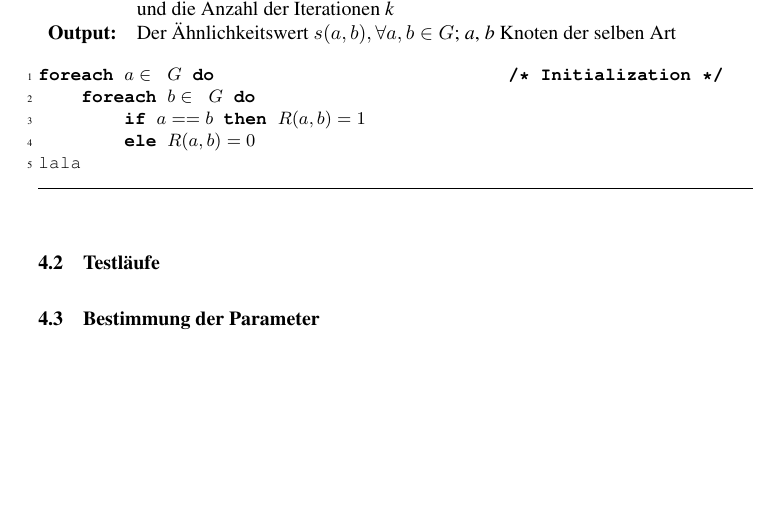
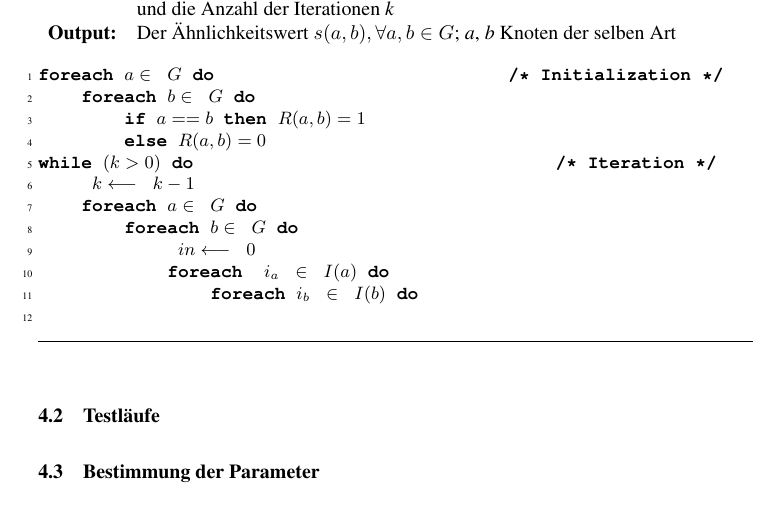
Before and after one commit to lusy/SemanticModellingPaperSimilarity, a LaTeX document (paper/paper.tex, which reads paper/4-Evaluation.tex): part of page 32 of 34, cut so that both start at the same text, the shorter picture padded with empty space. Compiled offline with pdfLaTeX; the source files are stored in an older character set and shown here as Unicode.

Commit message:
subscript in verbatim, yeah

```diff
--- a/paper/4-Evaluation.tex
+++ b/paper/4-Evaluation.tex
@@ -12,12 +12,19 @@
 \textbf{Output:} & \text{Der Ähnlichkeitswert } s(a,b), \forall a,b \in G \text{; \textit{a}, \textit{b} Knoten der selben Art}
 \end{array}
 \]
-\begin{Verbatim}[commandchars=\\\{\}, fontsize=\small, numbers=left, numbersep=3pt]
+\begin{Verbatim}[commandchars=\\\{\}, fontsize=\small, numbers=left, numbersep=3pt,codes={\catcode`$=3\catcode`_=8}]
 \textbf{foreach} \begin{math}a\in G\end{math} \textbf{do} \hspace{5cm}\textbf{/* Initialization */}\\
     \textbf{foreach} \begin{math}b\in G\end{math} \textbf{do}\\
         \textbf{if} \begin{math}a==b\end{math} \textbf{then} \begin{math}R(a,b)=1\end{math}\\
-        \textbf{ele} \begin{math}R(a,b)=0\end{math}\\
-lala
+        \textbf{else} \begin{math}R(a,b)=0\end{math}\\
+\textbf{while} \begin{math}(k>0)\end{math} \textbf{do} \hspace{6.2cm}\textbf{/* Iteration */}\\
+    \begin{math} k\longleftarrow k-1 \end{math}\\
+    \textbf{foreach} \begin{math}a\in G\end{math} \textbf{do}\\
+        \textbf{foreach} \begin{math}b\in G\end{math} \textbf{do}\\
+            \begin{math} in\longleftarrow 0 \end{math}\\
+            \textbf{foreach} \begin{math} i_a \in I(a)\end{math} \textbf{do}\\
+                \textbf{foreach} \begin{math}i_b \in I(b)\end{math} \textbf{do}\\
+
 \end{Verbatim}
 \caption{Der iterative Algorithmus}
 \end{program2}
```
